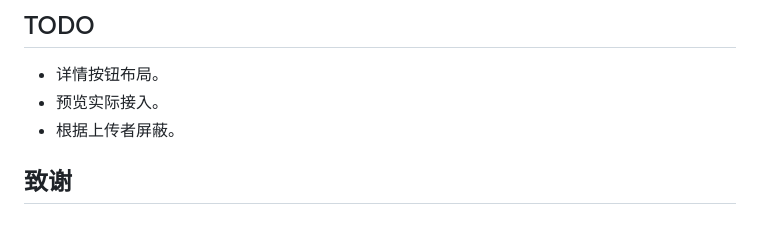
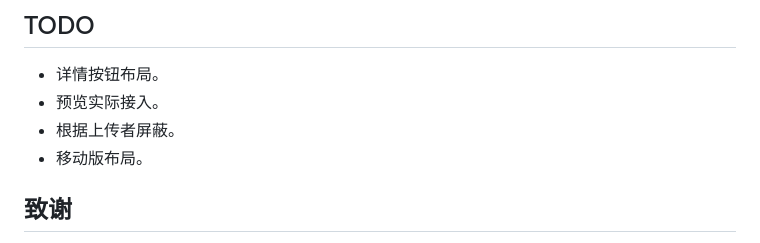
Before and after one commit to kano0222/danbooru-masonry, a Markdown page: README.md, the part around the change. GitHub-like rendering.

Commit message:
更新 README.md

```diff
--- a/README.md
+++ b/README.md
@@ -107,6 +107,7 @@
 - 详情按钮布局。
 - 预览实际接入。
 - 根据上传者屏蔽。
+- 移动版布局。
 
 ## 致谢
 
```
